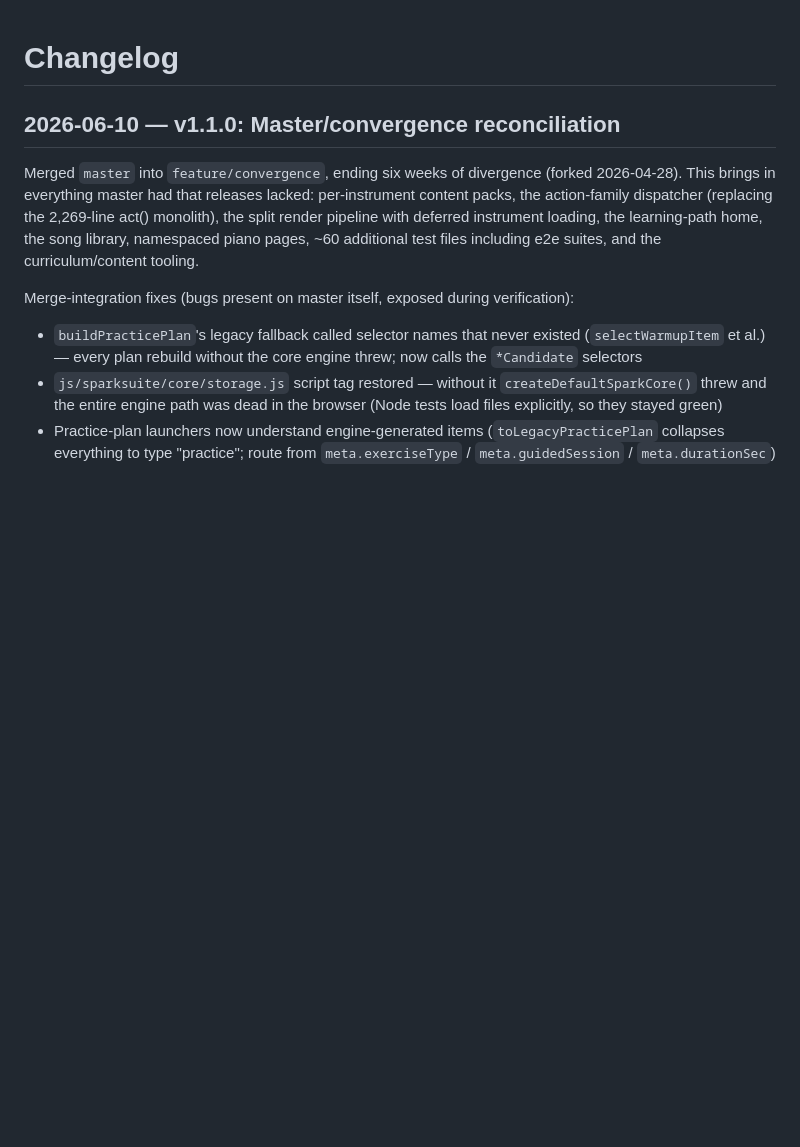
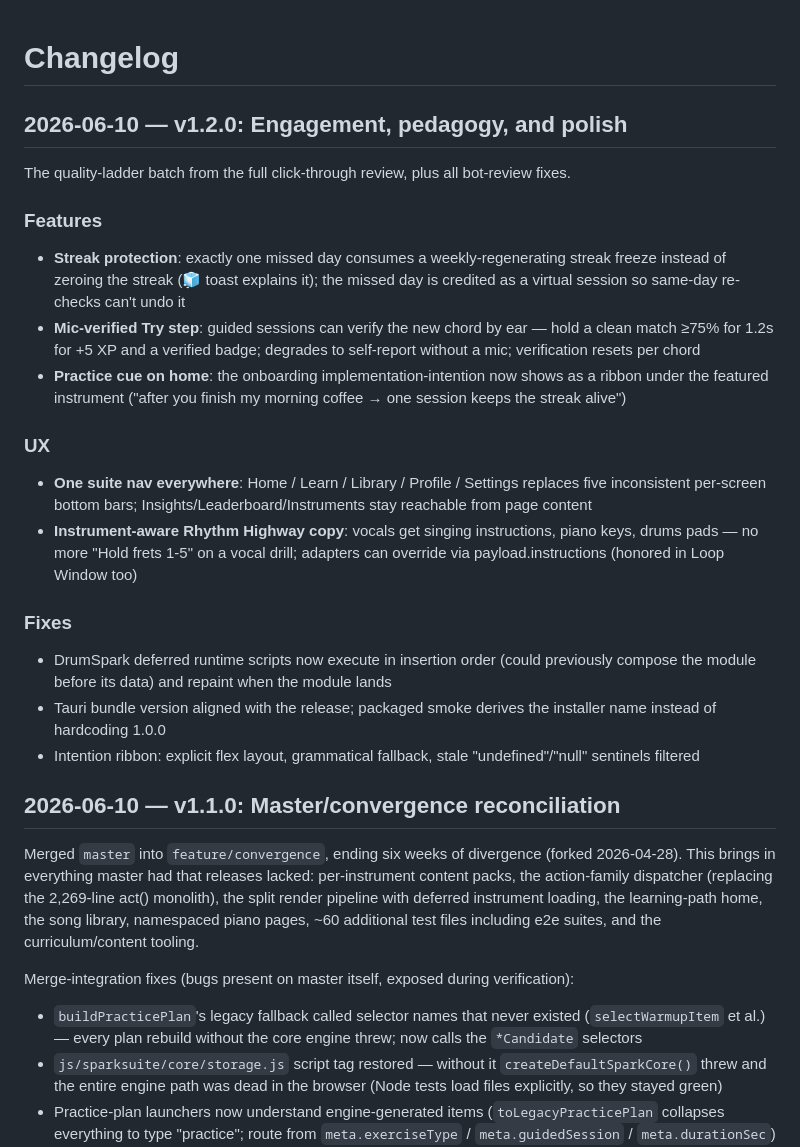
Before and after one commit to scomofo/sparksuite, a Markdown page: CHANGELOG.md, the part around the change. Rendered like a GitHub page; blank space fills up the shorter version.

Commit message:
Add v1.2.0 changelog entry
Co-Authored-By: Claude Fable 5 <noreply@anthropic.com>

```diff
--- a/CHANGELOG.md
+++ b/CHANGELOG.md
@@ -1,4 +1,25 @@
 # Changelog
+
+## 2026-06-10 — v1.2.0: Engagement, pedagogy, and polish
+
+The quality-ladder batch from the full click-through review, plus all bot-review fixes.
+
+### Features
+
+- **Streak protection**: exactly one missed day consumes a weekly-regenerating streak freeze instead of zeroing the streak (🧊 toast explains it); the missed day is credited as a virtual session so same-day re-checks can't undo it
+- **Mic-verified Try step**: guided sessions can verify the new chord by ear — hold a clean match ≥75% for 1.2s for +5 XP and a verified badge; degrades to self-report without a mic; verification resets per chord
+- **Practice cue on home**: the onboarding implementation-intention now shows as a ribbon under the featured instrument ("after you finish my morning coffee → one session keeps the streak alive")
+
+### UX
+
+- **One suite nav everywhere**: Home / Learn / Library / Profile / Settings replaces five inconsistent per-screen bottom bars; Insights/Leaderboard/Instruments stay reachable from page content
+- **Instrument-aware Rhythm Highway copy**: vocals get singing instructions, piano keys, drums pads — no more "Hold frets 1-5" on a vocal drill; adapters can override via payload.instructions (honored in Loop Window too)
+
+### Fixes
+
+- DrumSpark deferred runtime scripts now execute in insertion order (could previously compose the module before its data) and repaint when the module lands
+- Tauri bundle version aligned with the release; packaged smoke derives the installer name instead of hardcoding 1.0.0
+- Intention ribbon: explicit flex layout, grammatical fallback, stale "undefined"/"null" sentinels filtered
 
 ## 2026-06-10 — v1.1.0: Master/convergence reconciliation
 
```
